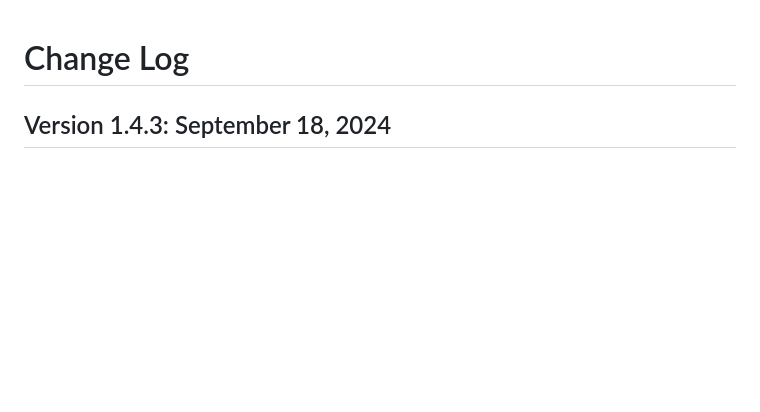
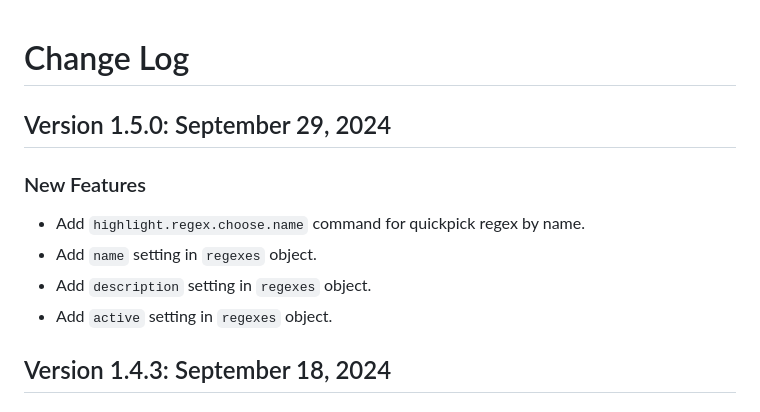
Before and after one commit to MickaelBlet/highlight-regex, a Markdown page: CHANGELOG.md, the part around the change. Drawn GitHub-style; blank space fills up the shorter version.

```diff
--- a/CHANGELOG.md
+++ b/CHANGELOG.md
@@ -1,4 +1,11 @@
 # Change Log
+
+## Version 1.5.0: September 29, 2024
+### New Features
+* Add `highlight.regex.choose.name` command for quickpick regex by name.
+* Add `name` setting in `regexes` object.
+* Add `description` setting in `regexes` object.
+* Add `active` setting in `regexes` object.
 
 ## Version 1.4.3: September 18, 2024
 ### Fix
```
Also changed, not shown: README.md (+14 -7 lines), images/demo.gif, images/demoChooseByName.gif (added), 5 other files.
